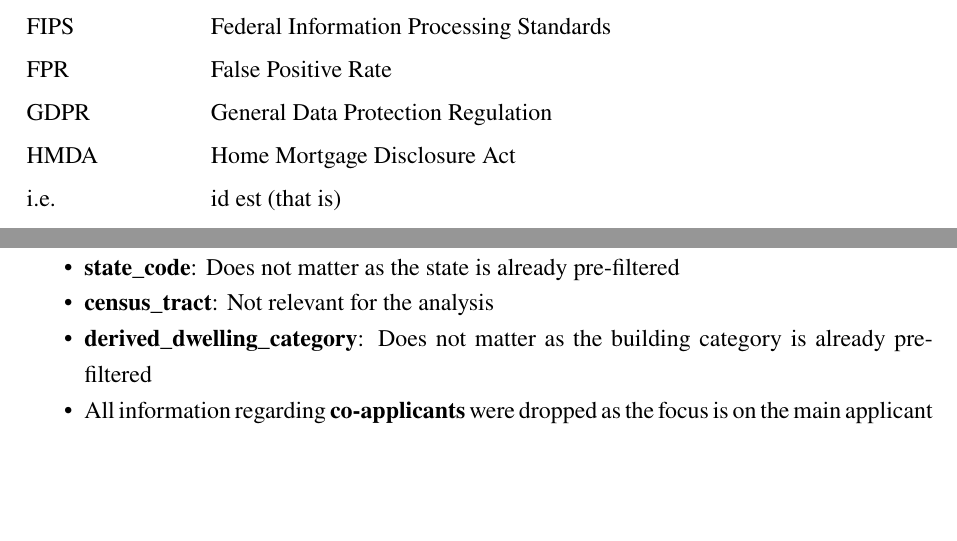
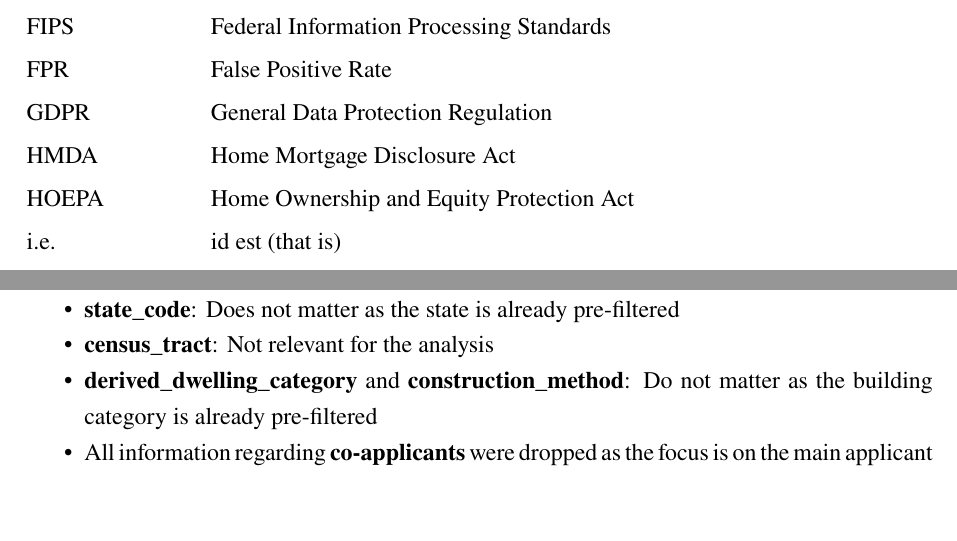
Before and after one commit to HaukeSchwarz/Thesis, a LaTeX thesis (thesis/thesis.tex, which reads thesis/chapters/main/03_Data.tex): two parts of pages 6 and 16 of 23, joined at a grey line, cut so that both start at the same text. Compiled offline with pdfLaTeX.

Commit message:
adding HOEPA to abbreviations

```diff
--- a/thesis/chapters/main/03_Data.tex
+++ b/thesis/chapters/main/03_Data.tex
@@ -26,7 +26,7 @@
     \item \textbf{derived\_msa-md}: Does not matter as county code is the geographical variable used in the analysis
     \item \textbf{state\_code}: Does not matter as the state is already pre-filtered
     \item \textbf{census\_tract}: Not relevant for the analysis
-    \item \textbf{derived\_dwelling\_category}: Does not matter as the building category is already pre-filtered
+    \item \textbf{derived\_dwelling\_category} and \textbf{construction\_method}: Do not matter as the building category is already pre-filtered
     \item All information regarding \textbf{co-applicants} were dropped as the focus is on the main applicant
     \item All available \textbf{Reasons for Denial} were dropped as the focus is only on \textit{if} the loan was approved
     \item The dataset contains geographical information based on census tracts. As, however, the analysis of geographical features will be based on county level, the \textbf{census tract} is dropped.
--- a/thesis/thesis.tex
+++ b/thesis/thesis.tex
@@ -166,6 +166,7 @@
 FPR & False Positive Rate \\
 GDPR & General Data Protection Regulation \\
 HMDA & Home Mortgage Disclosure Act \\
+HOEPA & Home Ownership and Equity Protection Act \\
 i.e. & id est (that is) \\
 ibid. & ibidem (in the same place) \\
 IFF & Interpretability for Fairness \\
```
Also changed, not shown: thesis/chapters/main/03_Data.tex (2 more changed lines), 3 other files.
